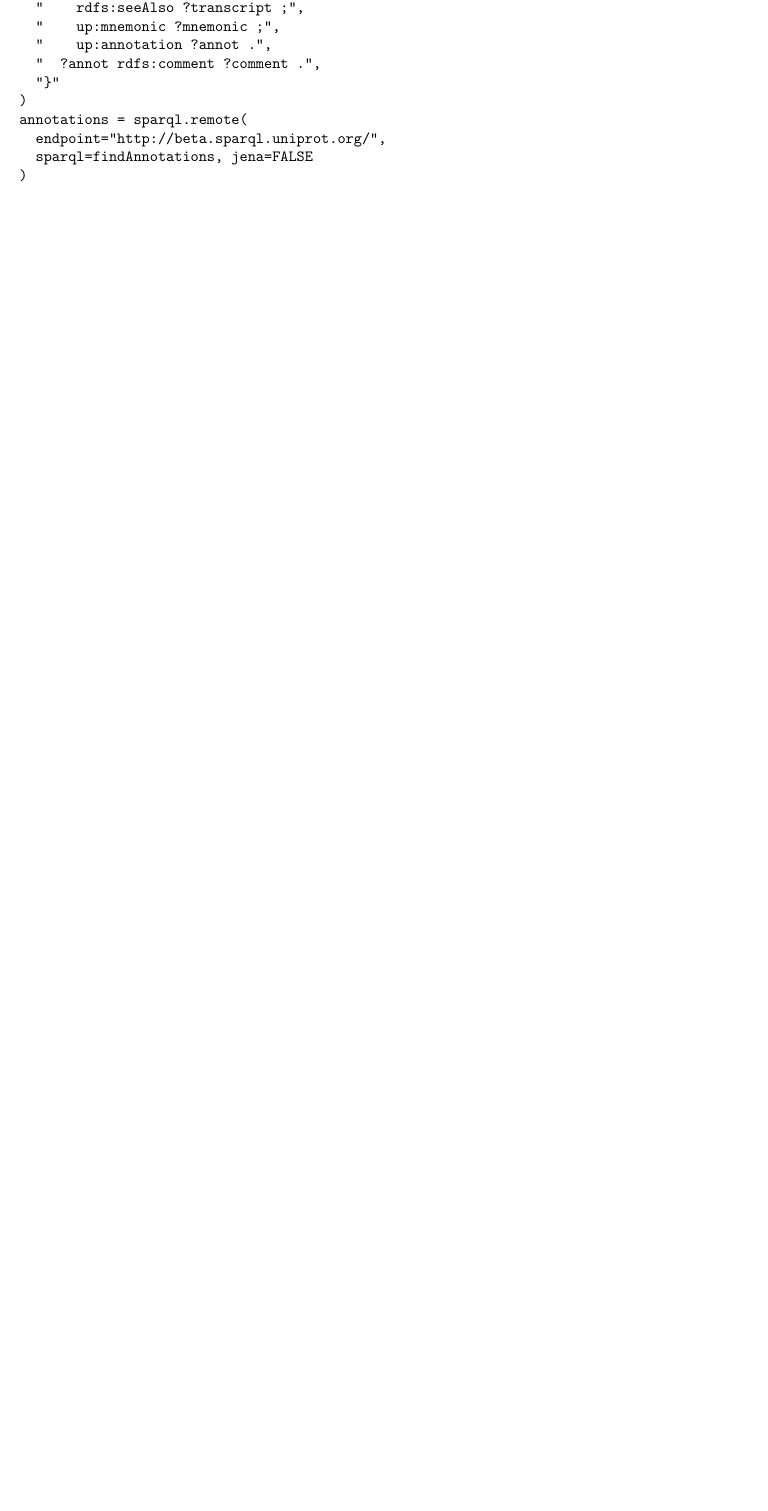
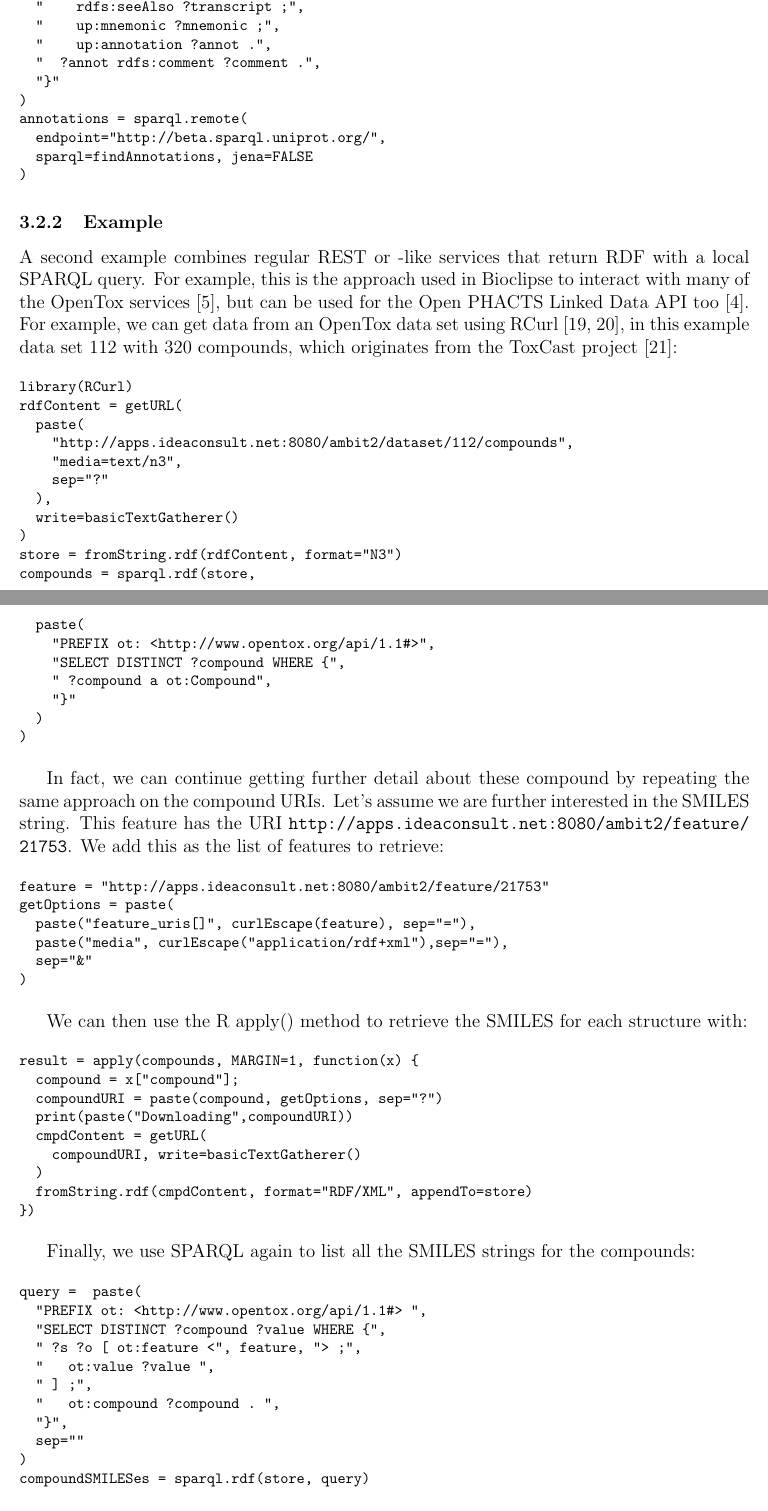
Before and after one commit to egonw/rrdf-paper, a LaTeX paper (article.tex): part of page 8 of 10 before the commit and two parts of pages 8 and 9 of 11 after it, the two joined at a grey line, cut so that both start at the same text, the shorter picture padded with empty space. Compiled offline with pdfLaTeX.

Commit message:
Wrote up another example, something I actually frequently do

```diff
--- a/article.tex
+++ b/article.tex
@@ -433,3 +433,83 @@ annotations = sparql.remote(
 \end{verbatim}
 \end{footnotesize}
 
+\subsubsection{Example}
+
+A second example combines regular REST or -like services that return RDF with a local SPARQL query.
+For example, this is the approach used in Bioclipse to interact with many of the OpenTox
+services~\cite{Willighagen2013}, but can be used for the Open PHACTS Linked Data API
+too~\cite{Williams2012}. For example, we can get data from an OpenTox data set using
+RCurl~\cite{Hardy2010,Lang2013}, in this example data set 112 with 320 compounds,
+which originates from the ToxCast project~\cite{Dix2007}:
+
+\begin{footnotesize}
+\begin{verbatim}
+library(RCurl)
+rdfContent = getURL(
+  paste(
+    "http://apps.ideaconsult.net:8080/ambit2/dataset/112/compounds",
+    "media=text/n3",
+    sep="?"
+  ),
+  write=basicTextGatherer()
+)
+store = fromString.rdf(rdfContent, format="N3")
+compounds = sparql.rdf(store,
+  paste(
+    "PREFIX ot: <http://www.opentox.org/api/1.1#>",
+    "SELECT DISTINCT ?compound WHERE {",
+    " ?compound a ot:Compound",
+    "}"
+  )
+)
+\end{verbatim}
+\end{footnotesize}
+
+In fact, we can continue getting further detail about these compound by repeating the same
+approach on the compound URIs. Let's assume we are further interested in the SMILES string.
+This feature has the URI \url{http://apps.ideaconsult.net:8080/ambit2/feature/21753}. We
+add this as the list of features to retrieve:
+
+\begin{footnotesize}
+\begin{verbatim}
+feature = "http://apps.ideaconsult.net:8080/ambit2/feature/21753"
+getOptions = paste(
+  paste("feature_uris[]", curlEscape(feature), sep="="),
+  paste("media", curlEscape("application/rdf+xml"),sep="="),
+  sep="&"
+)
+\end{verbatim}
+\end{footnotesize}
+
+We can then use the R apply() method to retrieve the SMILES for each structure with:
+
+\begin{footnotesize}
+\begin{verbatim}
+result = apply(compounds, MARGIN=1, function(x) {
+  compound = x["compound"];
+  compoundURI = paste(compound, getOptions, sep="?")
+  print(paste("Downloading",compoundURI))
+  cmpdContent = getURL(
+    compoundURI, write=basicTextGatherer()
+  )
+  fromString.rdf(cmpdContent, format="RDF/XML", appendTo=store)
+})
+\end{verbatim}
+\end{footnotesize}
+
+Finally, we use SPARQL again to list all the SMILES strings for the compounds:
+
+\begin{footnotesize}
+\begin{verbatim}
+query =  paste(
+  "PREFIX ot: <http://www.opentox.org/api/1.1#> ",
+  "SELECT DISTINCT ?compound ?value WHERE {",
+  " ?s ?o [ ot:feature <", feature, "> ;",
+  "   ot:value ?value ",
+  " ] ;",
+  "   ot:compound ?compound . ",
+  "}",
+  sep=""
+)
+compoundSMILESes = sparql.rdf(store, query)
+\end{verbatim}
```
Also changed, not shown: article.bib (+60 -0 lines), article.tex (5 more changed lines).
